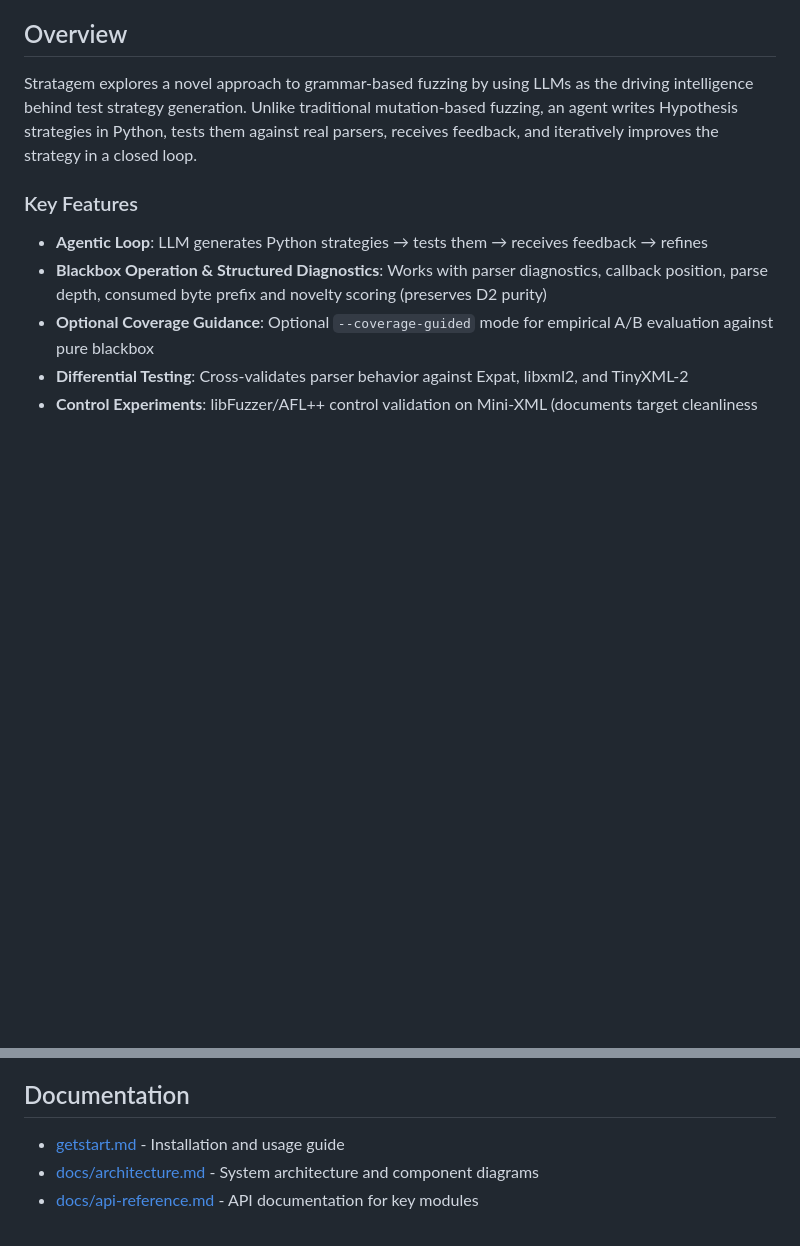
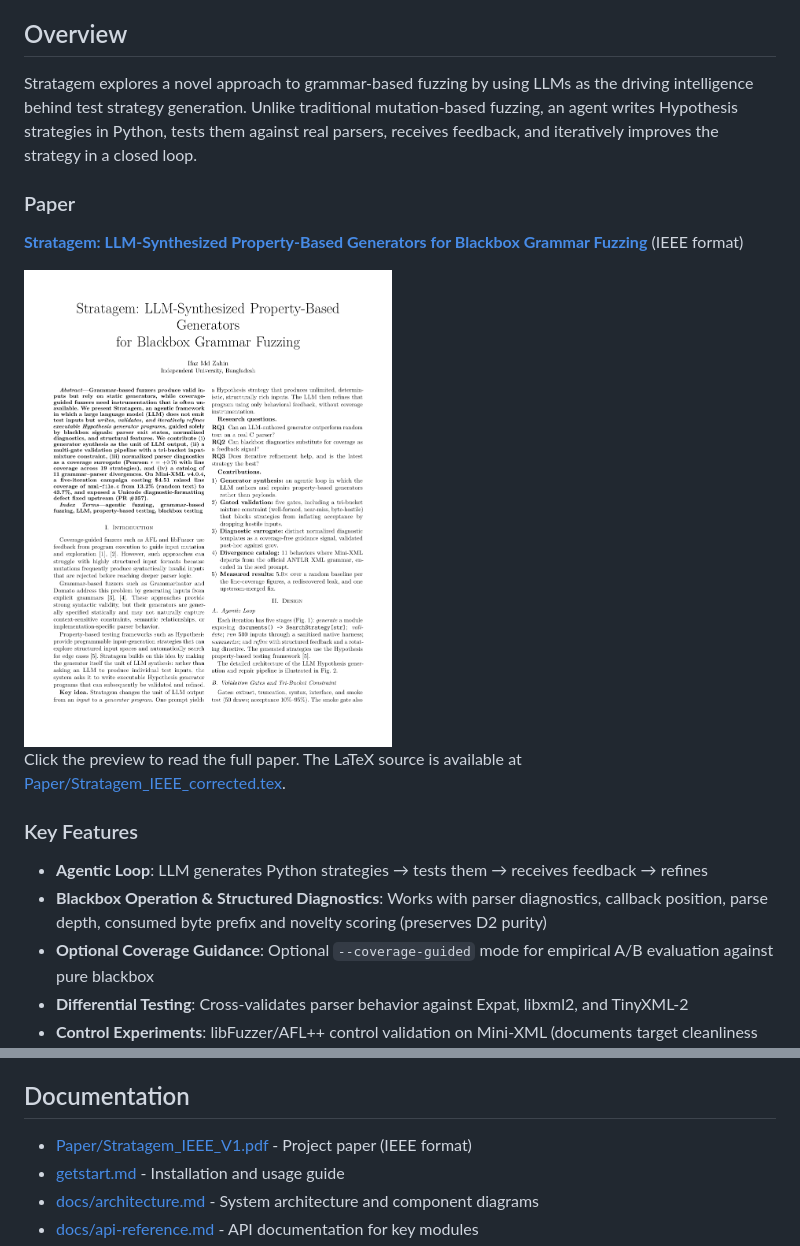
Before and after one commit to Ifaz2611/Stratagem, a Markdown page: README.md, 2 parts joined by grey strips. GitHub-like rendering; pictures changed too: Paper/preview.png (added); blank space fills up the shorter version.

```diff
--- a/README.md
+++ b/README.md
@@ -8,6 +8,16 @@ An innovative blackbox fuzzing framework that leverages Large Language Models (L
 ## Overview
 
 Stratagem explores a novel approach to grammar-based fuzzing by using LLMs as the driving intelligence behind test strategy generation. Unlike traditional mutation-based fuzzing, an agent writes Hypothesis strategies in Python, tests them against real parsers, receives feedback, and iteratively improves the strategy in a closed loop.
+
+### Paper
+
+**[Stratagem: LLM-Synthesized Property-Based Generators for Blackbox Grammar Fuzzing](Paper/Stratagem_IEEE_V1.pdf)** (IEEE format)
+
+<a href="Paper/Stratagem_IEEE_V1.pdf">
+  <img src="Paper/preview.png" alt="First page of the Stratagem paper" width="49%">
+</a>
+
+Click the preview to read the full paper. The LaTeX source is available at [Paper/Stratagem_IEEE_corrected.tex](Paper/Stratagem_IEEE_corrected.tex).
 
 ### Key Features
 
@@ -411,6 +421,7 @@ The ANTLR grammars are adapted for specific parser behaviors. See `grammar/ADAPT
 
 ## Documentation
 
+- [Paper/Stratagem_IEEE_V1.pdf](Paper/Stratagem_IEEE_V1.pdf) - Project paper (IEEE format)
 - [getstart.md](getstart.md) - Installation and usage guide
 - [docs/architecture.md](docs/architecture.md) - System architecture and component diagrams
 - [docs/api-reference.md](docs/api-reference.md) - API documentation for key modules
```
Also changed, not shown: 1 other file.
